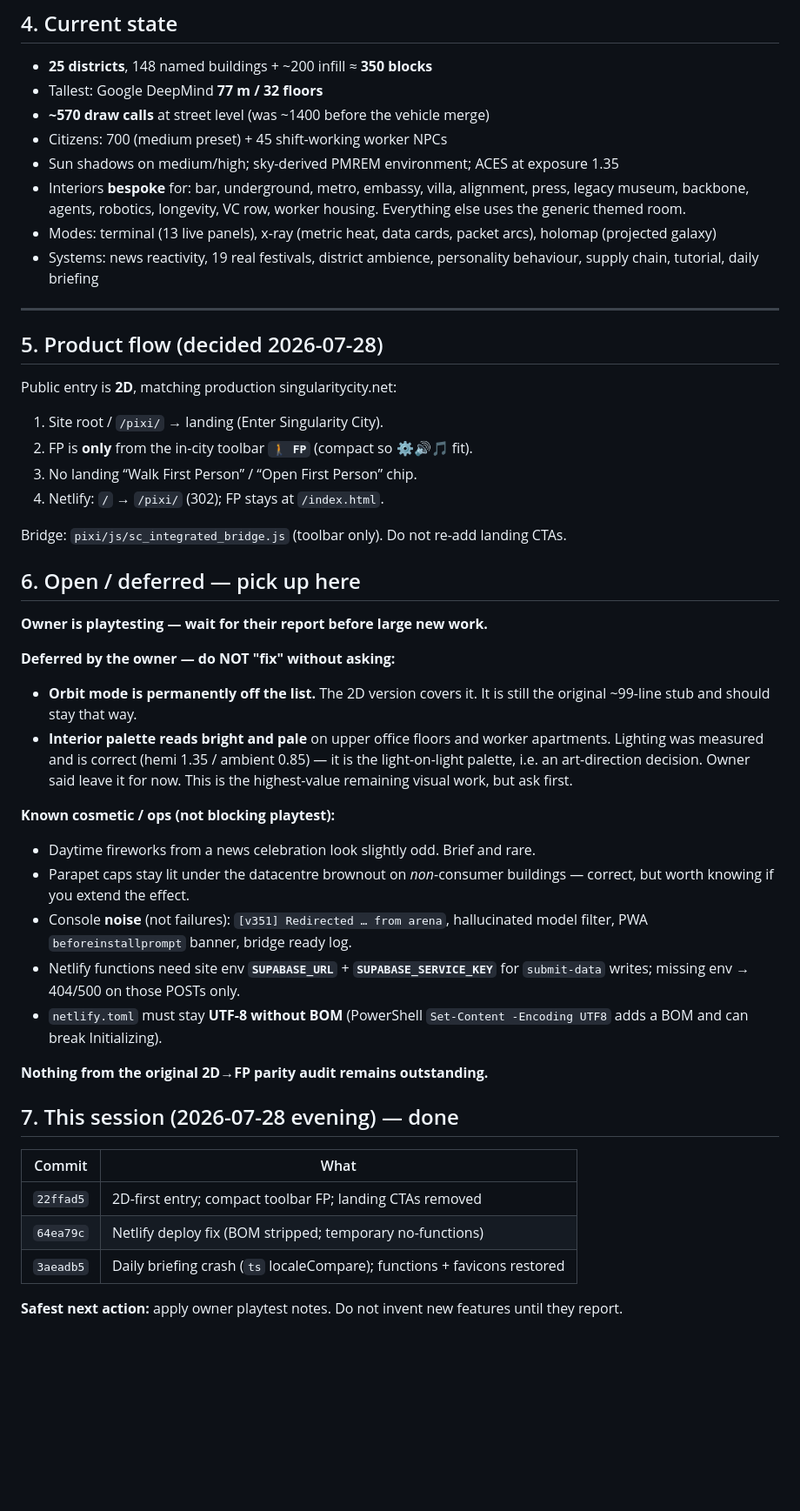
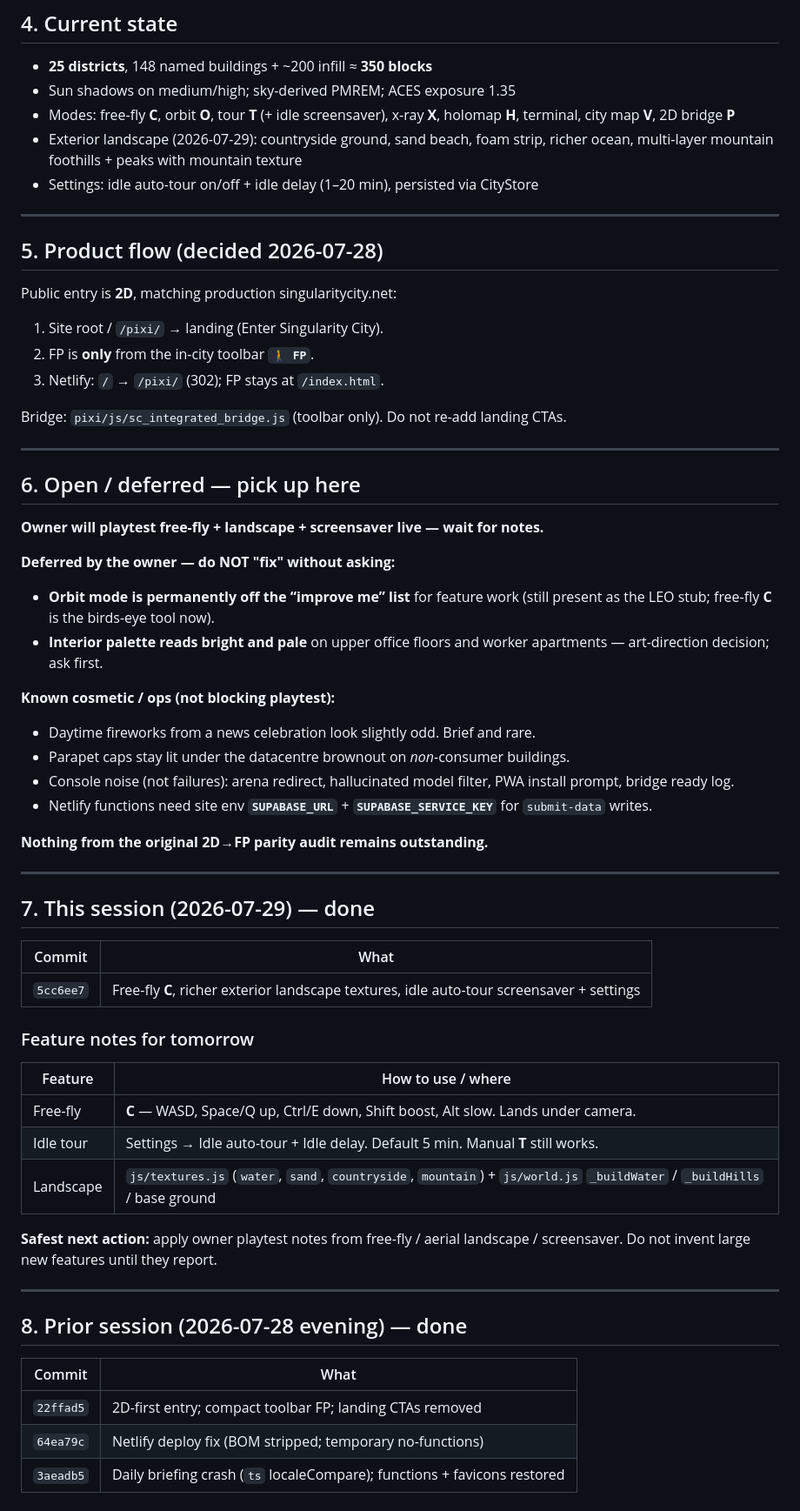
Before and after one commit to L0nE-F0x/SingularityCityFirstPerson, a Markdown page: RESUME.md, the part around one of its changes. Shown at 87% size. GitHub-like rendering; blank space fills up the shorter version.

```diff
--- a/RESUME.md
+++ b/RESUME.md
@@ -127,17 +100,12 @@ draw calls** (44 meshes per car). Keep new vehicles going through it.
 ## 4. Current state
 
 - **25 districts**, 148 named buildings + ~200 infill ≈ **350 blocks**
-- Tallest: Google DeepMind **77 m / 32 floors**
-- **~570 draw calls** at street level (was ~1400 before the vehicle merge)
-- Citizens: 700 (medium preset) + 45 shift-working worker NPCs
-- Sun shadows on medium/high; sky-derived PMREM environment; ACES at exposure 1.35
-- Interiors **bespoke** for: bar, underground, metro, embassy, villa, alignment,
-  press, legacy museum, backbone, agents, robotics, longevity, VC row, worker
-  housing. Everything else uses the generic themed room.
-- Modes: terminal (13 live panels), x-ray (metric heat, data cards, packet
-  arcs), holomap (projected galaxy)
-- Systems: news reactivity, 19 real festivals, district ambience, personality
-  behaviour, supply chain, tutorial, daily briefing
+- Sun shadows on medium/high; sky-derived PMREM; ACES exposure 1.35
+- Modes: free-fly **C**, orbit **O**, tour **T** (+ idle screensaver), x-ray **X**,
+  holomap **H**, terminal, city map **V**, 2D bridge **P**
+- Exterior landscape (2026-07-29): countryside ground, sand beach, foam strip,
+  richer ocean, multi-layer mountain foothills + peaks with mountain texture
+- Settings: idle auto-tour on/off + idle delay (1–20 min), persisted via CityStore
 
 ---
 
@@ -146,45 +114,59 @@ draw calls** (44 meshes per car). Keep new vehicles going through it.
 Public entry is **2D**, matching production singularitycity.net:
 
 1. Site root / `/pixi/` → landing (Enter Singularity City).
-2. FP is **only** from the in-city toolbar **`🚶 FP`** (compact so ⚙️🔊🎵 fit).
-3. No landing “Walk First Person” / “Open First Person” chip.
-4. Netlify: `/` → `/pixi/` (302); FP stays at `/index.html`.
+2. FP is **only** from the in-city toolbar **`🚶 FP`**.
+3. Netlify: `/` → `/pixi/` (302); FP stays at `/index.html`.
 
 Bridge: `pixi/js/sc_integrated_bridge.js` (toolbar only). Do not re-add landing CTAs.
 
+---
+
 ## 6. Open / deferred — pick up here
 
-**Owner is playtesting — wait for their report before large new work.**
+**Owner will playtest free-fly + landscape + screensaver live — wait for notes.**
 
 **Deferred by the owner — do NOT "fix" without asking:**
 
-- **Orbit mode is permanently off the list.** The 2D version covers it. It is
-  still the original ~99-line stub and should stay that way.
+- **Orbit mode is permanently off the “improve me” list** for feature work
+  (still present as the LEO stub; free-fly **C** is the birds-eye tool now).
 - **Interior palette reads bright and pale** on upper office floors and worker
-  apartments. Lighting was measured and is correct (hemi 1.35 / ambient 0.85) —
-  it is the light-on-light palette, i.e. an art-direction decision. Owner said
-  leave it for now. This is the highest-value remaining visual work, but ask
-  first.
+  apartments — art-direction decision; ask first.
 
 **Known cosmetic / ops (not blocking playtest):**
 
 - Daytime fireworks from a news celebration look slightly odd. Brief and rare.
-- Parapet caps stay lit under the datacentre brownout on *non*-consumer
-  buildings — correct, but worth knowing if you extend the effect.
-- Console **noise** (not failures): `[v351] Redirected … from arena`, hallucinated
-  model filter, PWA `beforeinstallprompt` banner, bridge ready log.
+- Parapet caps stay lit under the datacentre brownout on *non*-consumer buildings.
+- Console noise (not failures): arena redirect, hallucinated model filter, PWA
+  install prompt, bridge ready log.
 - Netlify functions need site env **`SUPABASE_URL`** + **`SUPABASE_SERVICE_KEY`**
-  for `submit-data` writes; missing env → 404/500 on those POSTs only.
-- `netlify.toml` must stay **UTF-8 without BOM** (PowerShell `Set-Content -Encoding UTF8` adds a BOM and can break Initializing).
+  for `submit-data` writes.
 
 **Nothing from the original 2D→FP parity audit remains outstanding.**
 
-## 7. This session (2026-07-28 evening) — done
+---
+
+## 7. This session (2026-07-29) — done
+
+| Commit | What |
+|--------|------|
+| `5cc6ee7` | Free-fly **C**, richer exterior landscape textures, idle auto-tour screensaver + settings |
+
+### Feature notes for tomorrow
+
+| Feature | How to use / where |
+|---------|-------------------|
+| Free-fly | **C** — WASD, Space/Q up, Ctrl/E down, Shift boost, Alt slow. Lands under camera. |
+| Idle tour | Settings → Idle auto-tour + Idle delay. Default 5 min. Manual **T** still works. |
+| Landscape | `js/textures.js` (`water`, `sand`, `countryside`, `mountain`) + `js/world.js` `_buildWater` / `_buildHills` / base ground |
+
+**Safest next action:** apply owner playtest notes from free-fly / aerial landscape / screensaver. Do not invent large new features until they report.
+
+---
+
+## 8. Prior session (2026-07-28 evening) — done
 
 | Commit | What |
 |--------|------|
 | `22ffad5` | 2D-first entry; compact toolbar FP; landing CTAs removed |
 | `64ea79c` | Netlify deploy fix (BOM stripped; temporary no-functions) |
 | `3aeadb5` | Daily briefing crash (`ts` localeCompare); functions + favicons restored |
-
-**Safest next action:** apply owner playtest notes. Do not invent new features until they report.
```
Also changed, not shown: other parts of RESUME.md (+29 -56 lines).
